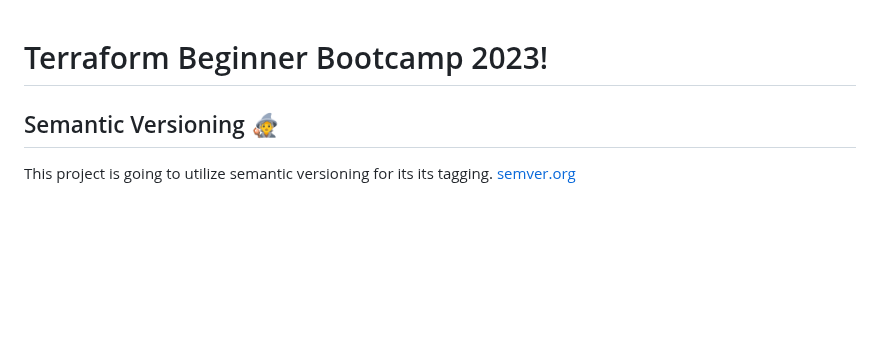
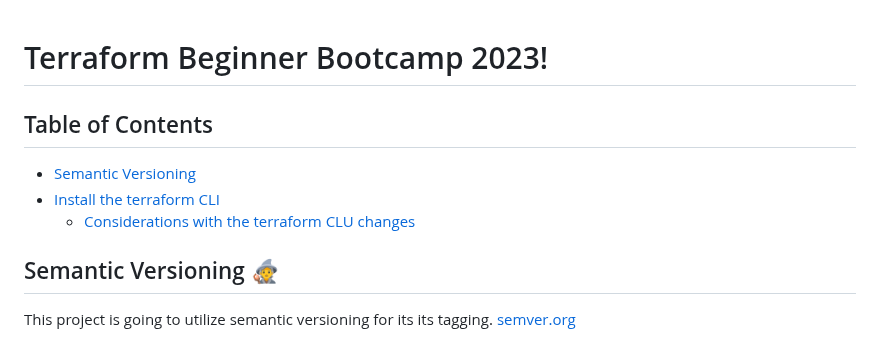
Before and after one commit to oakzd/terraform-beginner-bootcamp-2023, a Markdown page: README.md, the part around the change. Drawn GitHub-style; blank space fills up the shorter version.

Commit message:
#20 making changes to READme

```diff
--- a/README.md
+++ b/README.md
@@ -1,4 +1,10 @@
 # Terraform Beginner Bootcamp 2023!
+
+## Table of Contents
+
+- [Semantic Versioning](#semantic-versioning)
+- [Install the terraform CLI](#install-the-terraform-cli)
+    - [Considerations with the terraform CLU changes](#considerations-with-the-terraform-clu-changes)
 
 ## Semantic Versioning :mage:
 
```
